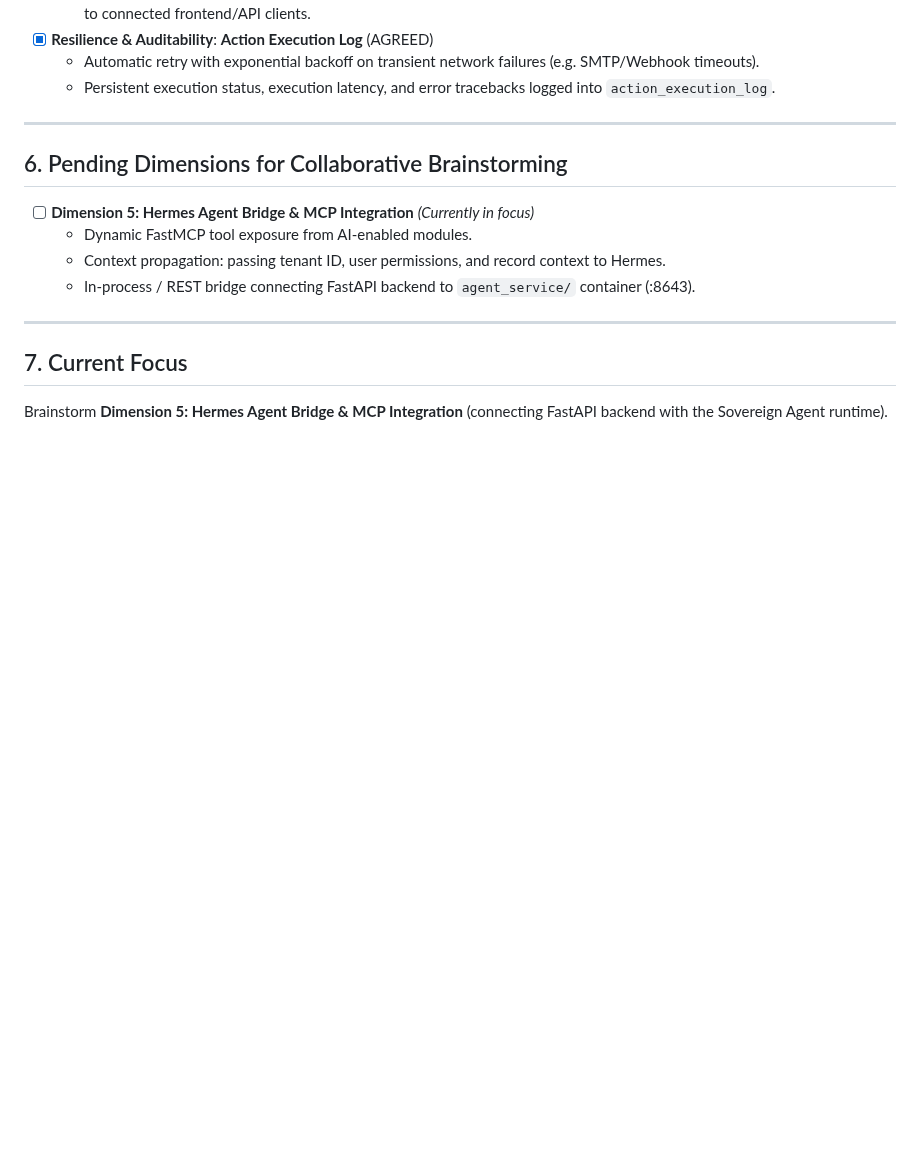
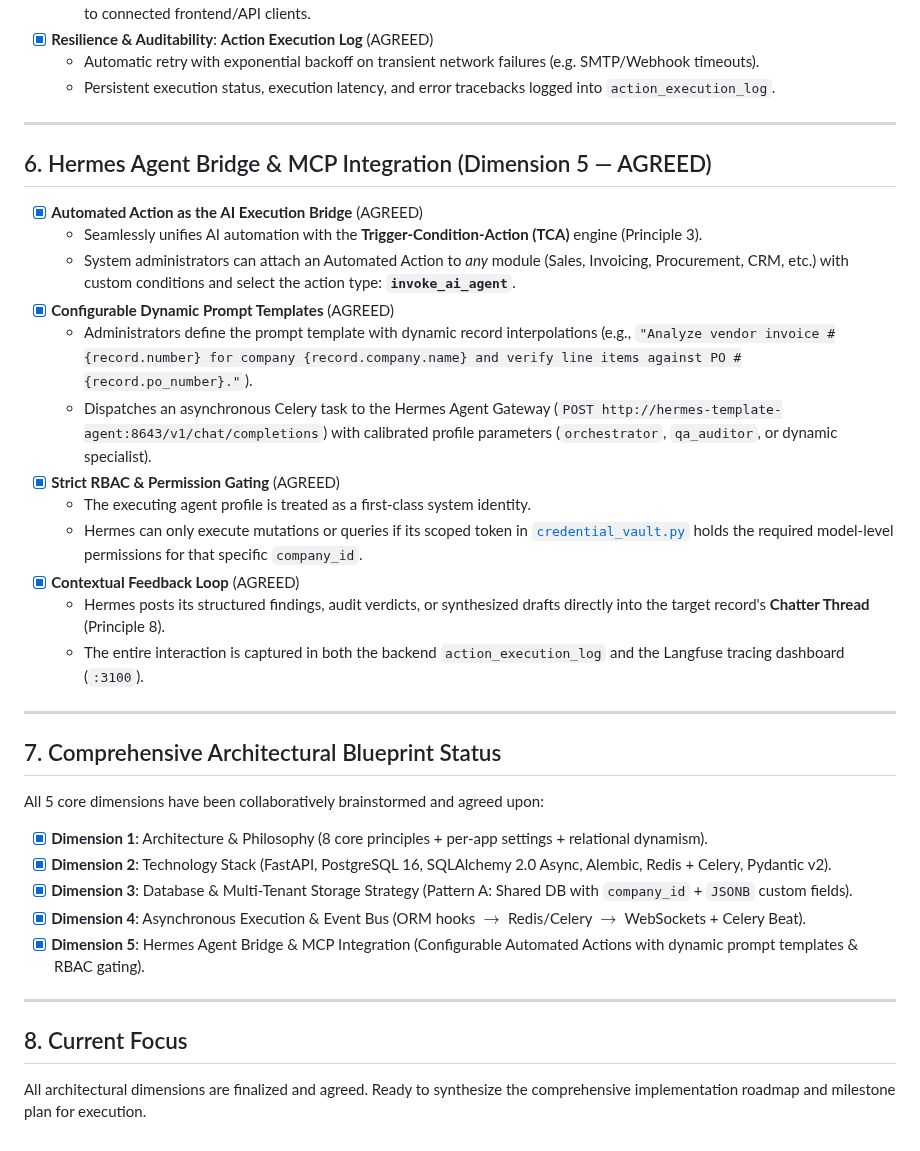
Before and after one commit to devalees/ai_system_template, a Markdown page: docs/plans/backend_architecture_plan.md, the part around the change. GitHub-like rendering; blank space fills up the shorter version.

Commit message:
docs(plan): complete Dimension 5 Hermes Agent Bridge agreement via Automated Actions

```diff
--- a/docs/plans/backend_architecture_plan.md
+++ b/docs/plans/backend_architecture_plan.md
@@ -143,14 +143,33 @@ The architectural philosophy is anchored by 8 core principles:
 
 ---
 
-## 6. Pending Dimensions for Collaborative Brainstorming
+## 6. Hermes Agent Bridge & MCP Integration (Dimension 5 — AGREED)
 
-- [ ] **Dimension 5: Hermes Agent Bridge & MCP Integration** *(Currently in focus)*
-  * Dynamic FastMCP tool exposure from AI-enabled modules.
-  * Context propagation: passing tenant ID, user permissions, and record context to Hermes.
-  * In-process / REST bridge connecting FastAPI backend to `agent_service/` container (:8643).
+- [x] **Automated Action as the AI Execution Bridge** (AGREED)
+  * Seamlessly unifies AI automation with the **Trigger-Condition-Action (TCA)** engine (Principle 3).
+  * System administrators can attach an Automated Action to *any* module (Sales, Invoicing, Procurement, CRM, etc.) with custom conditions and select the action type: **`invoke_ai_agent`**.
+- [x] **Configurable Dynamic Prompt Templates** (AGREED)
+  * Administrators define the prompt template with dynamic record interpolations (e.g., `"Analyze vendor invoice #{record.number} for company {record.company.name} and verify line items against PO #{record.po_number}."`).
+  * Dispatches an asynchronous Celery task to the Hermes Agent Gateway (`POST http://hermes-template-agent:8643/v1/chat/completions`) with calibrated profile parameters (`orchestrator`, `qa_auditor`, or dynamic specialist).
+- [x] **Strict RBAC & Permission Gating** (AGREED)
+  * The executing agent profile is treated as a first-class system identity.
+  * Hermes can only execute mutations or queries if its scoped token in [`credential_vault.py`](file:///home/ehab/Desktop/economy_editor/agent_service/mcp/credential_vault.py) holds the required model-level permissions for that specific `company_id`.
+- [x] **Contextual Feedback Loop** (AGREED)
+  * Hermes posts its structured findings, audit verdicts, or synthesized drafts directly into the target record's **Chatter Thread** (Principle 8).
+  * The entire interaction is captured in both the backend `action_execution_log` and the Langfuse tracing dashboard (`:3100`).
 
 ---
 
-## 7. Current Focus
-Brainstorm **Dimension 5: Hermes Agent Bridge & MCP Integration** (connecting FastAPI backend with the Sovereign Agent runtime).
+## 7. Comprehensive Architectural Blueprint Status
+
+All 5 core dimensions have been collaboratively brainstormed and agreed upon:
+* [x] **Dimension 1**: Architecture & Philosophy (8 core principles + per-app settings + relational dynamism).
+* [x] **Dimension 2**: Technology Stack (FastAPI, PostgreSQL 16, SQLAlchemy 2.0 Async, Alembic, Redis + Celery, Pydantic v2).
+* [x] **Dimension 3**: Database & Multi-Tenant Storage Strategy (Pattern A: Shared DB with `company_id` + `JSONB` custom fields).
+* [x] **Dimension 4**: Asynchronous Execution & Event Bus (ORM hooks $\rightarrow$ Redis/Celery $\rightarrow$ WebSockets + Celery Beat).
+* [x] **Dimension 5**: Hermes Agent Bridge & MCP Integration (Configurable Automated Actions with dynamic prompt templates & RBAC gating).
+
+---
+
+## 8. Current Focus
+All architectural dimensions are finalized and agreed. Ready to synthesize the comprehensive implementation roadmap and milestone plan for execution.
```
Also changed, not shown: docs/plans/active_plan.md (+2 -2 lines).
